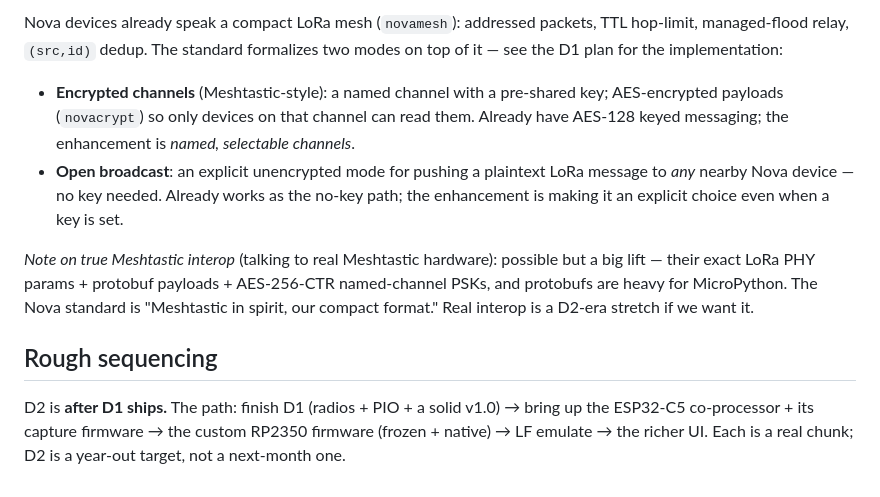
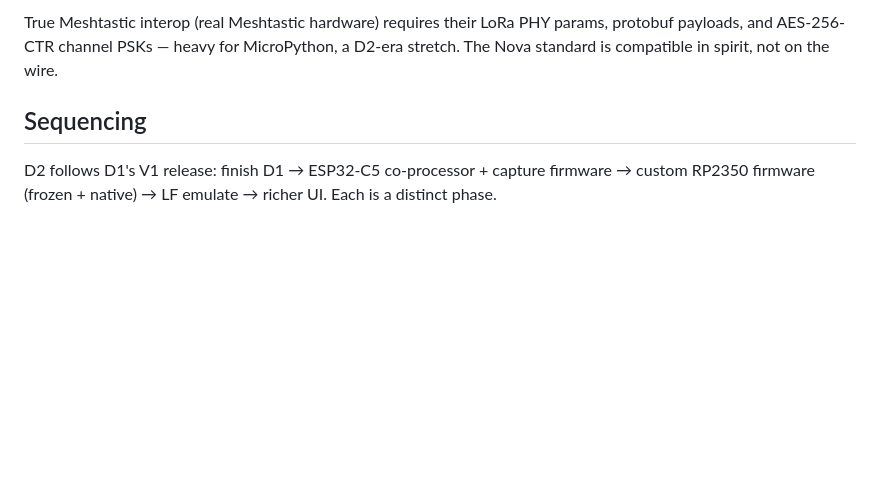
Before and after one commit to dash1101/NovaLabs, a Markdown page: docs/novad2.md, the part around one of its changes. Rendered like a GitHub page; blank space fills up the shorter version.

```diff
--- a/docs/novad2.md
+++ b/docs/novad2.md
@@ -85,23 +68,9 @@ D1 keeps: sub-GHz, IR, NFC, LoRa mesh, GPS, BLE, the app system, the whole multi
 
-Nova devices already speak a compact LoRa mesh (`novamesh`): addressed packets, TTL
-hop-limit, managed-flood relay, `(src,id)` dedup. The standard formalizes two modes on
-top of it — see the D1 plan for the implementation:
+True Meshtastic interop (real Meshtastic hardware) requires their LoRa PHY params, protobuf
+payloads, and AES-256-CTR channel PSKs — heavy for MicroPython, a D2-era stretch. The Nova
+standard is compatible in spirit, not on the wire.
 
-- **Encrypted channels** (Meshtastic-style): a named channel with a pre-shared key;
-  AES-encrypted payloads (`novacrypt`) so only devices on that channel can read them.
-  Already have AES-128 keyed messaging; the enhancement is *named, selectable channels*.
-- **Open broadcast**: an explicit unencrypted mode for pushing a plaintext LoRa message
-  to *any* nearby Nova device — no key needed. Already works as the no-key path; the
-  enhancement is making it an explicit choice even when a key is set.
+## Sequencing
 
-*Note on true Meshtastic interop* (talking to real Meshtastic hardware): possible but a
-big lift — their exact LoRa PHY params + protobuf payloads + AES-256-CTR named-channel
-PSKs, and protobufs are heavy for MicroPython. The Nova standard is "Meshtastic in
-spirit, our compact format." Real interop is a D2-era stretch if we want it.
-
-## Rough sequencing
-
-D2 is **after D1 ships.** The path: finish D1 (radios + PIO + a solid v1.0) → bring up
-the ESP32-C5 co-processor + its capture firmware → the custom RP2350 firmware (frozen +
-native) → LF emulate → the richer UI. Each is a real chunk; D2 is a year-out target, not
-a next-month one.
+D2 follows D1's V1 release: finish D1 → ESP32-C5 co-processor + capture firmware → custom
+RP2350 firmware (frozen + native) → LF emulate → richer UI. Each is a distinct phase.
```
Also changed, not shown: other parts of docs/novad2.md (+46 -63 lines), docs/novad1-v1.md (+112 -65 lines), docs/novad1-wiring.md (+3 -9 lines).
